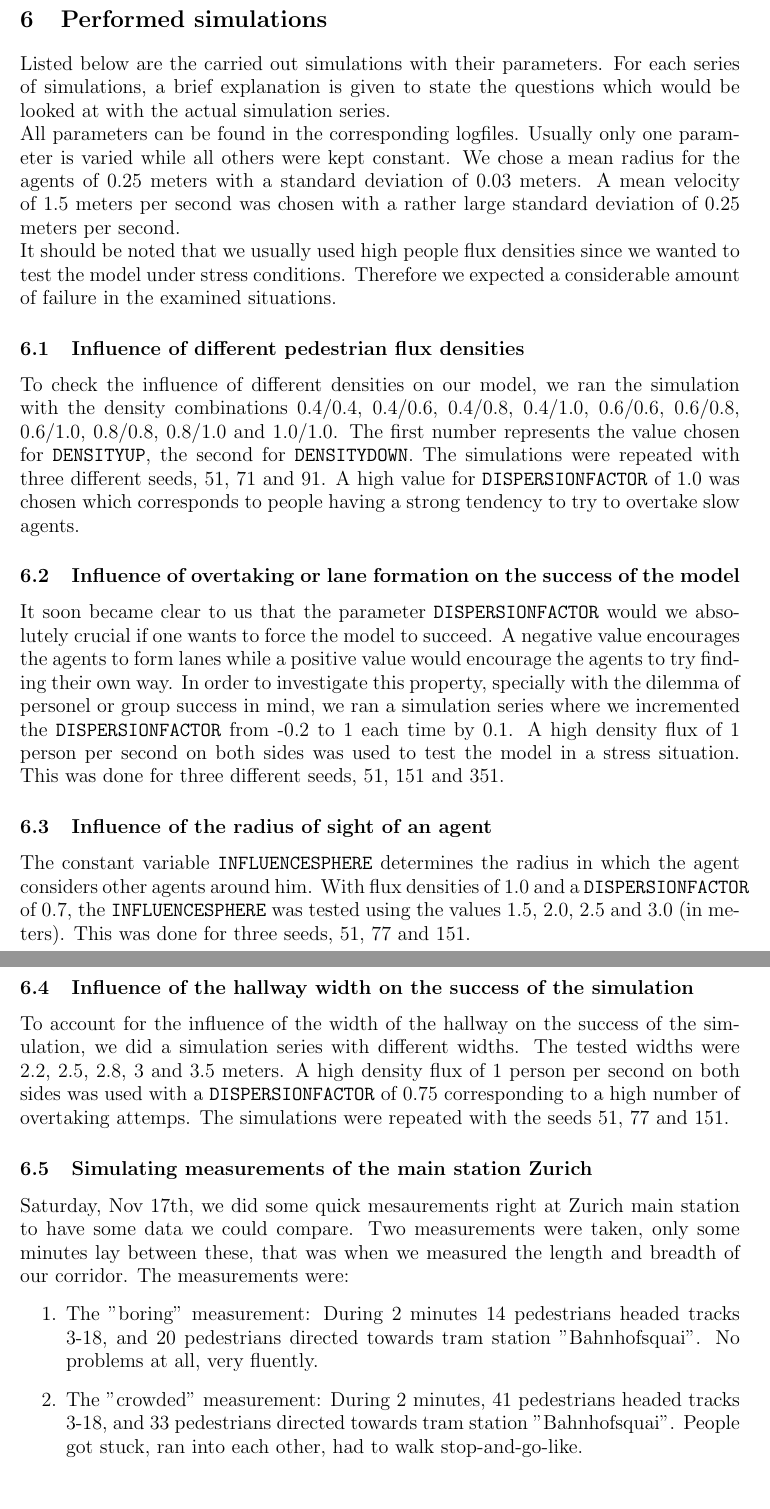
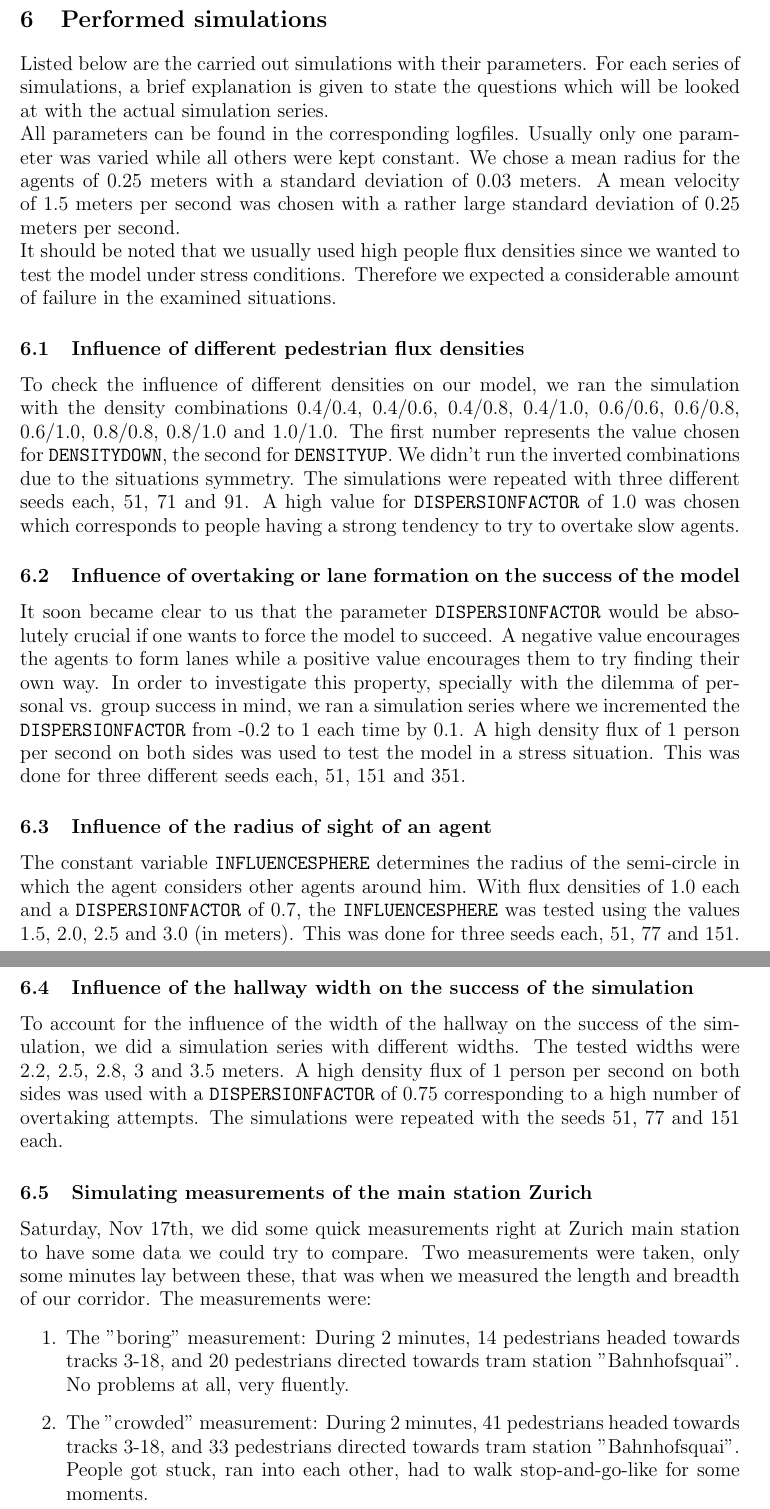
Before and after one commit to ratheile/MSSSM, a LaTeX document (doc/latex/report.tex, which reads doc/latex/Experiments.tex): two parts of pages 31 and 32 of 40, joined at a grey line, cut so that both start at the same text. Compiled offline with pdfLaTeX; the source files are stored in an older character set and shown here as Unicode.

Commit message:
Mosi read- and correct-over

```diff
--- a/doc/latex/Experiments.tex
+++ b/doc/latex/Experiments.tex
@@ -1,26 +1,26 @@
 %Experiments
 
-\noi Listed below are the carried out simulations with their parameters. For each series of simulations, a brief explanation is given to state the questions which would be looked at with the actual simulation series.\\
-All parameters can be found in the corresponding logfiles. Usually only one parameter is varied while all others were kept constant. We chose a mean radius for the agents of 0.25 meters with a standard deviation of 0.03 meters. A mean velocity of 1.5 meters per second was chosen with a rather large standard deviation of 0.25 meters per second.\\
+\noi Listed below are the carried out simulations with their parameters. For each series of simulations, a brief explanation is given to state the questions which will be looked at with the actual simulation series.\\
+All parameters can be found in the corresponding logfiles. Usually only one parameter was varied while all others were kept constant. We chose a mean radius for the agents of 0.25 meters with a standard deviation of 0.03 meters. A mean velocity of 1.5 meters per second was chosen with a rather large standard deviation of 0.25 meters per second.\\
 It should be noted that we usually used high people flux densities since we wanted to test the model under stress conditions. Therefore we expected a considerable amount of failure in the examined situations.
 
 \subsection{Influence of different pedestrian flux densities}
-To check the influence of different densities on our model, we ran the simulation with the density combinations 0.4/0.4, 0.4/0.6, 0.4/0.8, 0.4/1.0, 0.6/0.6, 0.6/0.8, 0.6/1.0, 0.8/0.8, 0.8/1.0 and 1.0/1.0. The first number represents the value chosen for \texttt{DENSITYUP}, the second for \texttt{DENSITYDOWN}. The simulations were repeated with three different seeds, 51, 71 and 91. A high value for \texttt{DISPERSIONFACTOR} of 1.0 was chosen which corresponds to people having a strong tendency to try to overtake slow agents.
+To check the influence of different densities on our model, we ran the simulation with the density combinations 0.4/0.4, 0.4/0.6, 0.4/0.8, 0.4/1.0, 0.6/0.6, 0.6/0.8, 0.6/1.0, 0.8/0.8, 0.8/1.0 and 1.0/1.0. The first number represents the value chosen for \texttt{DENSITYDOWN}, the second for \texttt{DENSITYUP}. We didn't run the inverted combinations due to the situations symmetry. The simulations were repeated with three different seeds each, 51, 71 and 91. A high value for \texttt{DISPERSIONFACTOR} of 1.0 was chosen which corresponds to people having a strong tendency to try to overtake slow agents.
 
 \subsection{Influence of overtaking or lane formation on the success of the model}
-It soon became clear to us that the parameter \texttt{DISPERSIONFACTOR} would we absolutely crucial if one wants to force the model to succeed. A negative value encourages the agents to form lanes while a positive value would encourage the agents to try finding their own way. In order to investigate this property, specially with the dilemma of personel or group success in mind, we ran a simulation series where we incremented the \texttt{DISPERSIONFACTOR} from -0.2 to 1 each time by 0.1. A high density flux of 1 person per second on both sides was used to test the model in a stress situation. This was done for three different seeds, 51, 151 and 351.
+It soon became clear to us that the parameter \texttt{DISPERSIONFACTOR} would be absolutely crucial if one wants to force the model to succeed. A negative value encourages the agents to form lanes while a positive value encourages them to try finding their own way. In order to investigate this property, specially with the dilemma of personal vs. group success in mind, we ran a simulation series where we incremented the \texttt{DISPERSIONFACTOR} from -0.2 to 1 each time by 0.1. A high density flux of 1 person per second on both sides was used to test the model in a stress situation. This was done for three different seeds each, 51, 151 and 351.
 
 \subsection{Influence of the radius of sight of an agent}
-The constant variable \texttt{INFLUENCESPHERE} determines the radius in which the agent considers other agents around him. With flux densities of 1.0 and a \texttt{DISPERSIONFACTOR} of 0.7, the \texttt{INFLUENCESPHERE} was tested using the values 1.5, 2.0, 2.5 and 3.0 (in meters). This was done for three seeds, 51, 77 and 151.
+The constant variable \texttt{INFLUENCESPHERE} determines the radius of the semi-circle in which the agent considers other agents around him. With flux densities of 1.0 each and a \texttt{DISPERSIONFACTOR} of 0.7, the \texttt{INFLUENCESPHERE} was tested using the values 1.5, 2.0, 2.5 and 3.0 (in meters). This was done for three seeds each, 51, 77 and 151.
 
 \subsection{Influence of the hallway width on the success of the simulation}
-To account for the influence of the width of the hallway on the success of the simulation, we did a simulation series with different widths. The tested widths were 2.2, 2.5, 2.8, 3 and 3.5 meters. A high density flux of 1 person per second on both sides was used with a \texttt{DISPERSIONFACTOR} of 0.75 corresponding to a high number of overtaking attemps. The simulations were repeated with the seeds 51, 77 and 151.
+To account for the influence of the width of the hallway on the success of the simulation, we did a simulation series with different widths. The tested widths were 2.2, 2.5, 2.8, 3 and 3.5 meters. A high density flux of 1 person per second on both sides was used with a \texttt{DISPERSIONFACTOR} of 0.75 corresponding to a high number of overtaking attempts. The simulations were repeated with the seeds 51, 77 and 151 each.
 
-\subsection{Simulating measurements of the main station Zurich} %->Durchführung
-Saturday, Nov 17th, we did some quick mesaurements right at Zurich main station to have some data we could compare. Two measurements were taken, only some minutes lay between these, that was when we measured the length and breadth of our corridor. The measurements were:
+\subsection{Simulating measurements of the main station Zurich}
+Saturday, Nov 17th, we did some quick measurements right at Zurich main station to have some data we could try to compare. Two measurements were taken, only some minutes lay between these, that was when we measured the length and breadth of our corridor. The measurements were:
 \begin{enumerate}
-\item The "boring" measurement: During 2 minutes 14 pedestrians headed tracks 3-18, and 20 pedestrians directed towards tram station "Bahnhofsquai". No problems at all, very fluently.
-\item The "crowded" measurement: During 2 minutes, 41 pedestrians headed tracks 3-18, and 33 pedestrians directed towards tram station "Bahnhofsquai". People got stuck, ran into each other, had to walk stop-and-go-like.
+\item The "boring" measurement: During 2 minutes, 14 pedestrians headed towards tracks 3-18, and 20 pedestrians directed towards tram station "Bahnhofsquai". No problems at all, very fluently.
+\item The "crowded" measurement: During 2 minutes, 41 pedestrians headed towards tracks 3-18, and 33 pedestrians directed towards tram station "Bahnhofsquai". People got stuck, ran into each other, had to walk stop-and-go-like for some moments.
 \end{enumerate}
 
 %Hier noch weiterschreiben
```
